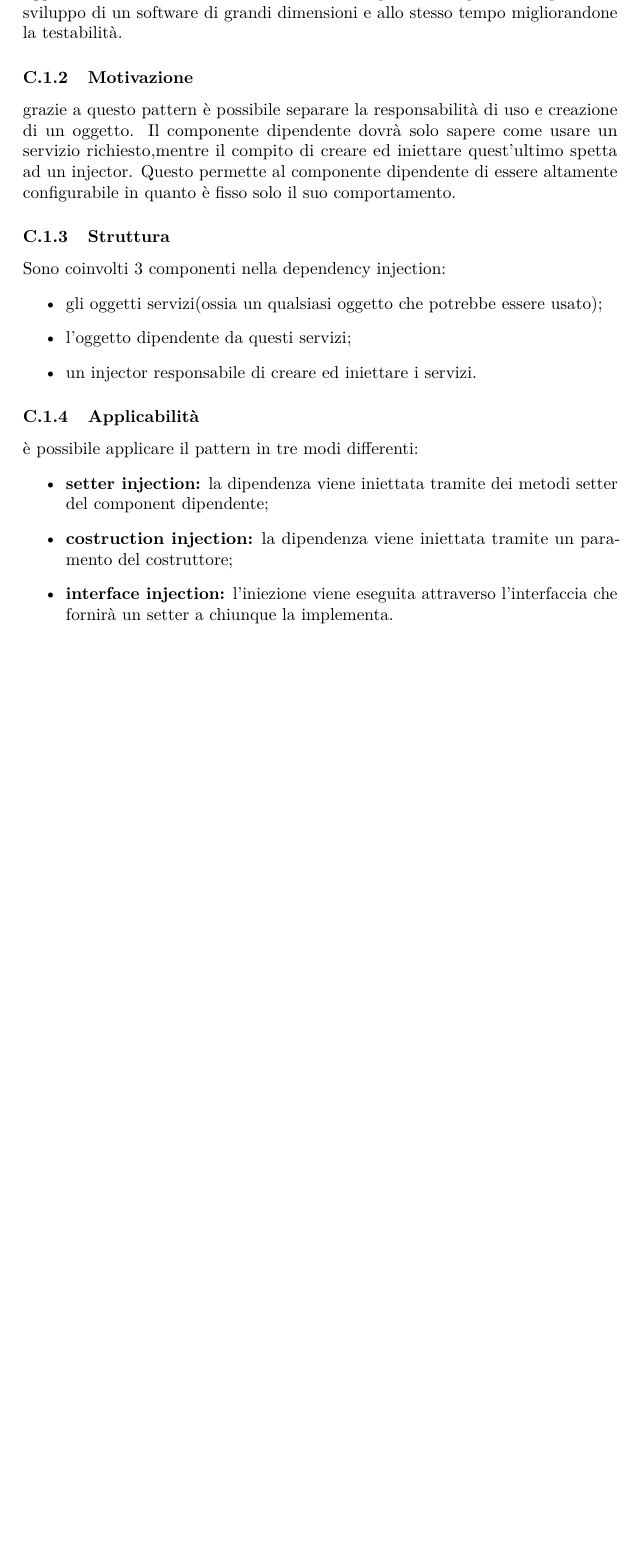
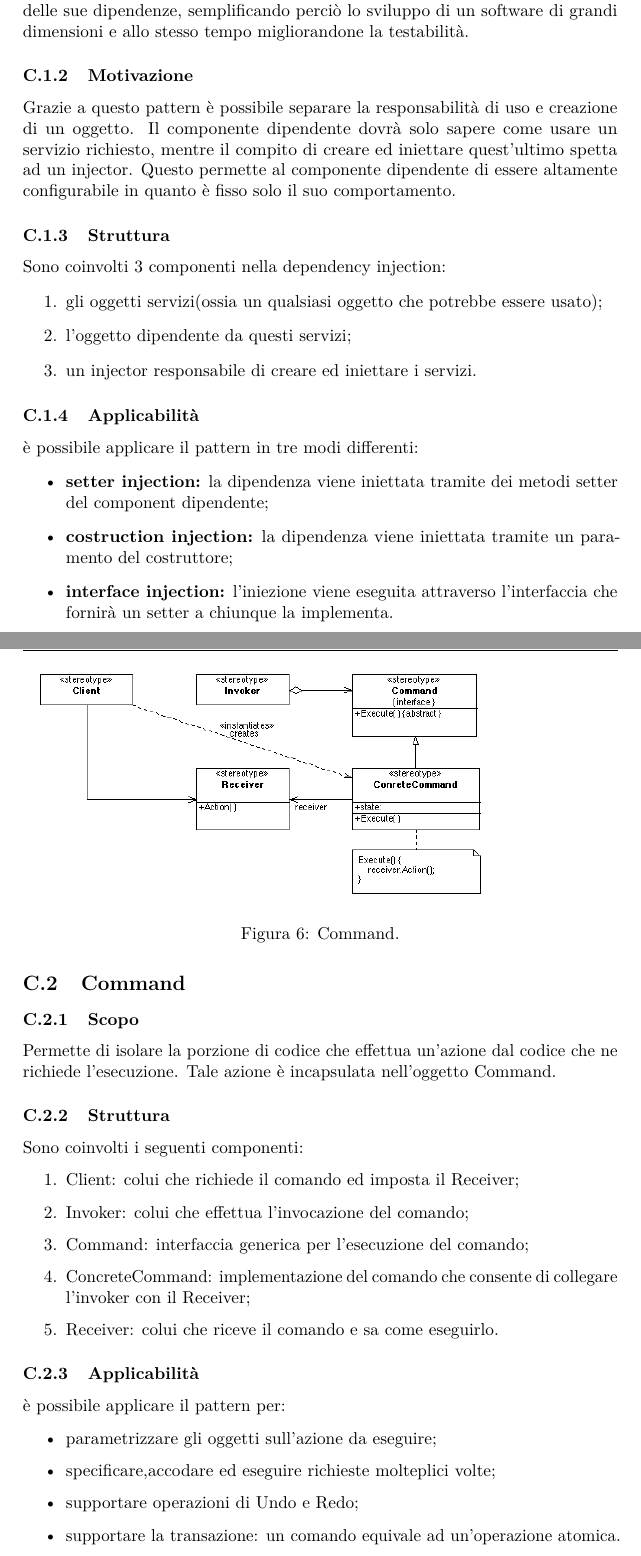
Before and after one commit to hivex-unipd/swedesigner-doc, a LaTeX document (doc/Esterni/Specifica_tecnica/Specifica_tecnica_1_0_0.tex, which reads doc/Esterni/Specifica_tecnica/tex/pattern.tex): part of page 64 of 64 before the commit and two parts of pages 64 and 65 of 67 after it, the two joined at a grey line, cut so that both start at the same text, the shorter picture padded with empty space. Compiled offline with pdfLaTeX.

Commit message:
finiti pattern

```diff
--- a/doc/Esterni/Specifica_tecnica/tex/pattern.tex
+++ b/doc/Esterni/Specifica_tecnica/tex/pattern.tex
@@ -7,3 +9,4 @@
 	\caption{Dependency Injection.}
 \end{figure}
 
+\subsubsection{Scopo} Permette di disaccoppiare il comportamento di una componente dalla risoluzione delle sue dipendenze, semplificando perciò lo sviluppo di un software di grandi dimensioni e allo stesso tempo migliorandone la testabilità.
@@ -11,14 +13,12 @@
 
-\subsubsection{Scopo} permette di disaccoppiare degli oggetti in modo da non dover modificare un oggetto se viene cambiato un altro su cui dipende, semplificando perciò lo sviluppo di un software di grandi dimensioni e allo stesso tempo migliorandone la testabilità.
-
-\subsubsection{Motivazione} grazie a questo pattern è possibile separare la responsabilità di uso e creazione di un oggetto. Il componente dipendente dovrà solo sapere come usare un servizio richiesto,mentre il compito di creare ed iniettare quest'ultimo spetta ad un injector. Questo permette al componente dipendente di essere altamente configurabile in quanto è fisso solo il suo comportamento.
+\subsubsection{Motivazione} Grazie a questo pattern è possibile separare la responsabilità di uso e creazione di un oggetto. Il componente dipendente dovrà solo sapere come usare un servizio richiesto, mentre il compito di creare ed iniettare quest'ultimo spetta ad un injector. Questo permette al componente dipendente di essere altamente configurabile in quanto è fisso solo il suo comportamento.
 
 \subsubsection{Struttura} Sono coinvolti 3 componenti nella dependency injection:
-\begin{itemize}
+\begin{enumerate}
 	\item gli oggetti servizi(ossia un qualsiasi oggetto che potrebbe essere usato);
 	\item l'oggetto dipendente da questi servizi;
 	\item un injector responsabile di creare ed iniettare i servizi.
-\end{itemize}
+\end{enumerate}
 
 \subsubsection{Applicabilità} è possibile applicare il pattern in tre modi differenti:
 \begin{itemize}
@@ -26,3 +26,31 @@
 	\item \textbf{costruction injection:} la dipendenza viene iniettata tramite un paramento del costruttore;
 	\item \textbf{interface injection:} l'iniezione viene eseguita attraverso l'interfaccia che fornirà un setter a chiunque la implementa.
 \end{itemize}
+
+\subsection{Command}
+
+\begin{figure} \label{fig:command}
+	\includegraphics[scale=0.5]{img/command.png}
+	\caption{Command.}
+\end{figure}
+
+\subsubsection{Scopo} Permette di isolare la porzione di codice che effettua un'azione dal codice che ne richiede l'esecuzione. Tale azione è incapsulata nell'oggetto Command.
+
+\subsubsection{Struttura} Sono coinvolti i seguenti componenti:
+
+\begin{enumerate}
+	\item Client: colui che richiede il comando  ed imposta il Receiver;
+	\item Invoker: colui che effettua l'invocazione del comando;
+	\item Command: interfaccia generica per l'esecuzione del comando;
+	\item ConcreteCommand: implementazione del comando che consente di collegare l'invoker con il Receiver;
+	\item Receiver: colui che riceve il comando e sa come eseguirlo.
+\end{enumerate}
+
+\subsubsection{Applicabilità} è possibile applicare il pattern per:
+
+\begin{itemize}
+	\item parametrizzare gli oggetti sull'azione da eseguire;
+	\item specificare,accodare ed eseguire richieste molteplici volte;
+	\item supportare operazioni di Undo e Redo;
+	\item supportare la transazione: un comando equivale ad un'operazione atomica.
+\end{itemize}
```
Also changed, not shown: doc/Esterni/Specifica_tecnica/img/command.png (added), doc/Esterni/Specifica_tecnica/img/factory.png (added), doc/Esterni/Specifica_tecnica/img/observer.png (added), doc/Esterni/Specifica_tecnica/img/varpa3.png (renamed from doc/Esterni/Piano_di_progetto/img/varpa3.png), doc/Esterni/Specifica_tecnica/tex/pattern.tex (57 more changed lines).
